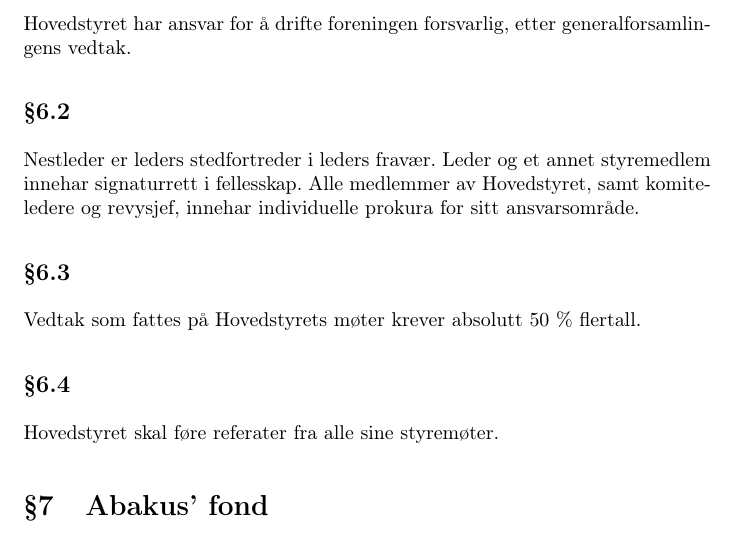
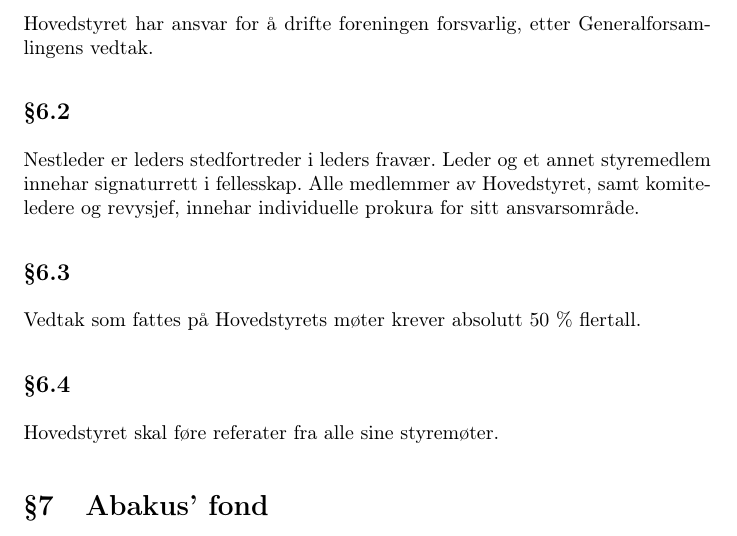
Before and after one commit to abakus-ntnu/statutter, a LaTeX document (abakus-statutter.tex, which reads abakus-statutter/07-hovedstyret.tex): part of page 8 of 11, cut so that both start at the same text. Compiled offline with pdfLaTeX.

Commit message:
Editorial changes in 07-hovedstyret
Changed from "generalforsamlingen" to "Generalforsamlingen"

```diff
--- a/abakus-statutter/07-hovedstyret.tex
+++ b/abakus-statutter/07-hovedstyret.tex
@@ -9,7 +9,7 @@
     \item Økonomiansvarlig
     \item Tre øvrige styremedlemmer
 \end{enumerate}
-Hovedstyret har ansvar for å drifte foreningen forsvarlig, etter generalforsamlingens vedtak.
+Hovedstyret har ansvar for å drifte foreningen forsvarlig, etter Generalforsamlingens vedtak.
 \subsection{}
 Nestleder er leders stedfortreder i leders fravær. Leder og et annet styremedlem innehar signaturrett i fellesskap.
 Alle medlemmer av Hovedstyret, samt komiteledere og revysjef, innehar individuelle prokura for sitt ansvarsområde.
```
